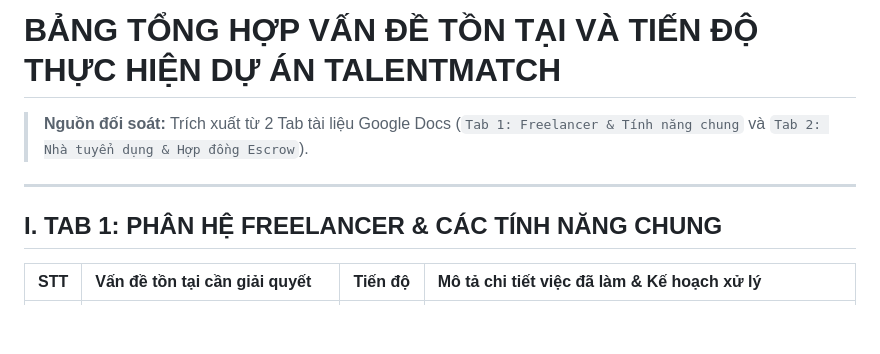
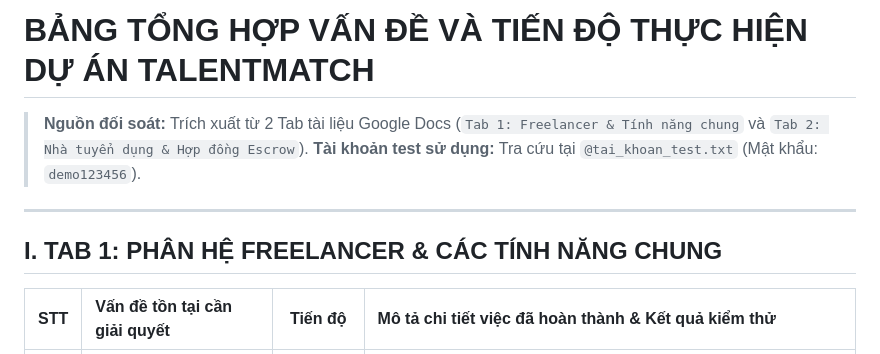
Before and after one commit to thiethinh/TalentMatchFinal, a Markdown page: docs/DANH_SACH_VAN_DE_VA_TIEN_DO.md, the part around one of its changes. Rendered like a GitHub page; blank space fills up the shorter version.

```diff
--- a/docs/DANH_SACH_VAN_DE_VA_TIEN_DO.md
+++ b/docs/DANH_SACH_VAN_DE_VA_TIEN_DO.md
@@ -1,10 +1,11 @@
-# BẢNG TỔNG HỢP VẤN ĐỀ TỒN TẠI VÀ TIẾN ĐỘ THỰC HIỆN DỰ ÁN TALENTMATCH
+# BẢNG TỔNG HỢP VẤN ĐỀ VÀ TIẾN ĐỘ THỰC HIỆN DỰ ÁN TALENTMATCH
 
 > **Nguồn đối soát:** Trích xuất từ 2 Tab tài liệu Google Docs (`Tab 1: Freelancer & Tính năng chung` và `Tab 2: Nhà tuyển dụng & Hợp đồng Escrow`).
+> **Tài khoản test sử dụng:** Tra cứu tại `@tai_khoan_test.txt` (Mật khẩu: `demo123456`).
 
 ---
 
 ## I. TAB 1: PHÂN HỆ FREELANCER & CÁC TÍNH NĂNG CHUNG
 
-| STT | Vấn đề tồn tại cần giải quyết | Tiến độ | Mô tả chi tiết việc đã làm & Kế hoạch xử lý |
+| STT | Vấn đề tồn tại cần giải quyết | Tiến độ | Mô tả chi tiết việc đã hoàn thành & Kết quả kiểm thử |
 |:---:|:---|:---:|:---|
```
Also changed, not shown: other parts of docs/DANH_SACH_VAN_DE_VA_TIEN_DO.md (+21 -15 lines).
